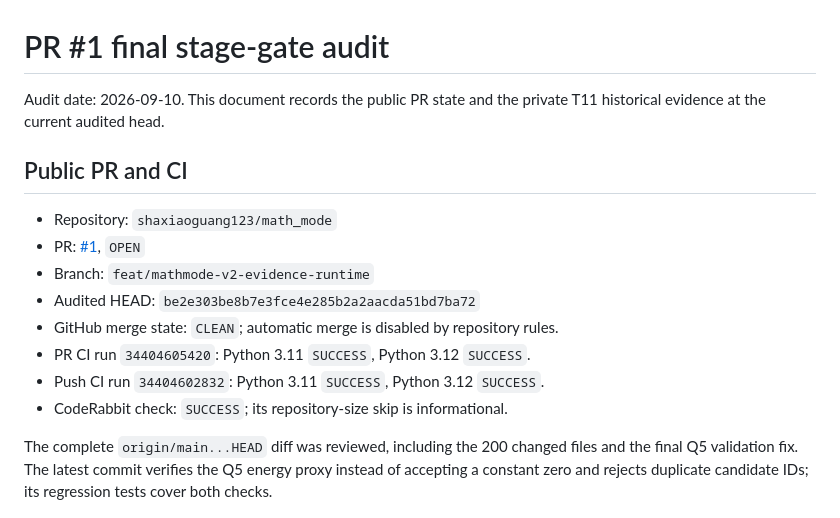
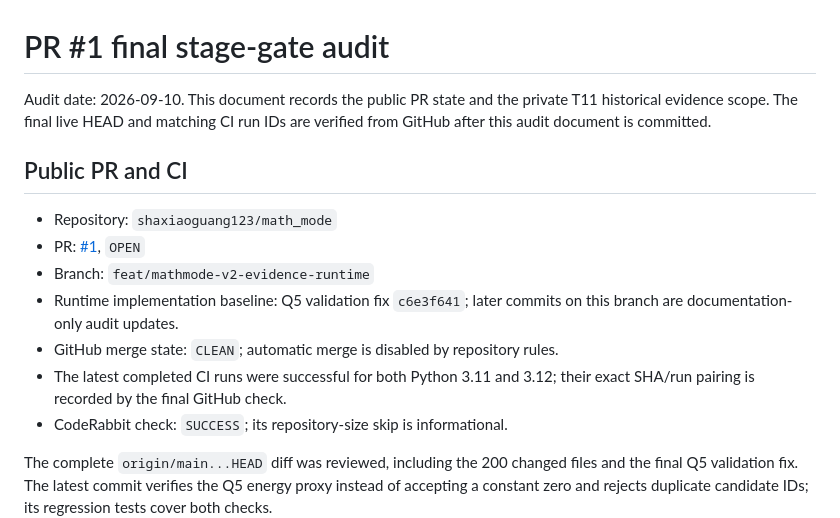
Before and after one commit to shaxiaoguang123/math_mode, a Markdown page: docs/audit/pr1_stage_gate.md, the part around the change. Rendered like a GitHub page.

Commit message:
docs(audit): clarify live head verification

```diff
--- a/docs/audit/pr1_stage_gate.md
+++ b/docs/audit/pr1_stage_gate.md
@@ -1,17 +1,19 @@
 # PR #1 final stage-gate audit
 
 Audit date: 2026-09-10. This document records the public PR state and the private
-T11 historical evidence at the current audited head.
+T11 historical evidence scope. The final live HEAD and matching CI run IDs are
+verified from GitHub after this audit document is committed.
 
 ## Public PR and CI
 
 - Repository: `shaxiaoguang123/math_mode`
 - PR: [#1](https://github.com/shaxiaoguang123/math_mode/pull/1), `OPEN`
 - Branch: `feat/mathmode-v2-evidence-runtime`
-- Audited HEAD: `be2e303be8b7e3fce4e285b2a2aacda51bd7ba72`
+- Runtime implementation baseline: Q5 validation fix `c6e3f641`; later commits
+  on this branch are documentation-only audit updates.
 - GitHub merge state: `CLEAN`; automatic merge is disabled by repository rules.
-- PR CI run `34404605420`: Python 3.11 `SUCCESS`, Python 3.12 `SUCCESS`.
-- Push CI run `34404602832`: Python 3.11 `SUCCESS`, Python 3.12 `SUCCESS`.
+- The latest completed CI runs were successful for both Python 3.11 and 3.12;
+  their exact SHA/run pairing is recorded by the final GitHub check.
 - CodeRabbit check: `SUCCESS`; its repository-size skip is informational.
 
 The complete `origin/main...HEAD` diff was reviewed, including the 200 changed
```
